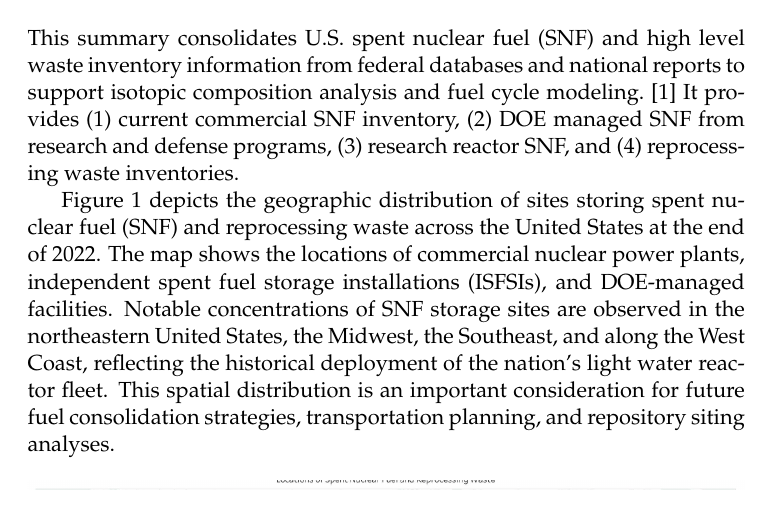
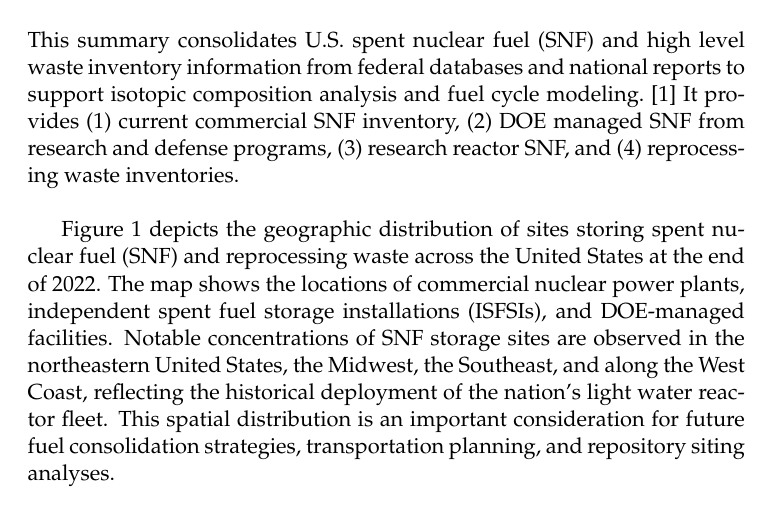
Before and after one commit to arfc/uiuc-arfc-2025-01, a LaTeX document (title.tex, which reads main.tex): part of page 2 of 29, cut so that both start at the same text. Compiled offline with pdfLaTeX; a LaTeX package or settings file that is missing is left out.

Commit message:
adding paragraph spacing

```diff
--- a/main.tex
+++ b/main.tex
@@ -1,7 +1,7 @@
 \section{Introduction}
     This summary consolidates U.S. spent nuclear fuel (SNF) and high level waste inventory information from federal databases
     and national reports to support isotopic composition analysis and fuel cycle modeling.~\cite{noauthor_spent_2023} It provides
-    (1) current commercial SNF inventory, (2) DOE managed SNF from research and defense programs, (3) research reactor SNF, and (4) reprocessing waste inventories.
+    (1) current commercial SNF inventory, (2) DOE managed SNF from research and defense programs, (3) research reactor SNF, and (4) reprocessing waste inventories.\\
 
     Figure~\ref{fig1} depicts the geographic distribution of sites storing spent nuclear fuel (SNF) and reprocessing waste across the United States at the end of 2022. The map shows the locations of commercial nuclear power plants, independent spent fuel storage installations (ISFSIs), and DOE-managed facilities. Notable concentrations of SNF storage sites are observed in the northeastern United States, the Midwest, the Southeast, and along the West Coast, reflecting the historical deployment of the nation’s light water reactor fleet. This spatial distribution is an important consideration for future fuel consolidation strategies, transportation planning, and repository siting analyses.
 
```
